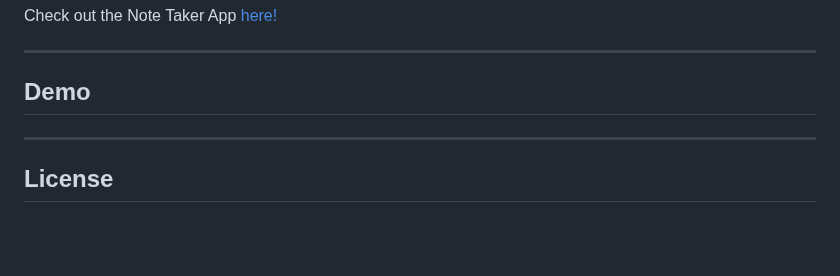
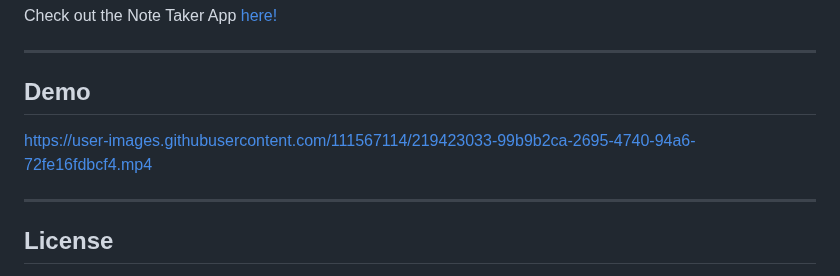
Before and after one commit to veronika-pomy/Note-Taker-App, a Markdown page: README.md, the part around one of its changes. GitHub-like rendering; blank space fills up the shorter version.

```diff
--- a/README.md
+++ b/README.md
@@ -56,7 +56,7 @@ Check out the Note Taker App [here!](https://application-note-taker.herokuapp.co
 
 ## Demo
 
-
+https://user-images.githubusercontent.com/111567114/219423033-99b9b2ca-2695-4740-94a6-72fe16fdbcf4.mp4
 
 ---
 
```
Also changed, not shown: other parts of README.md (+1 -1 lines).
